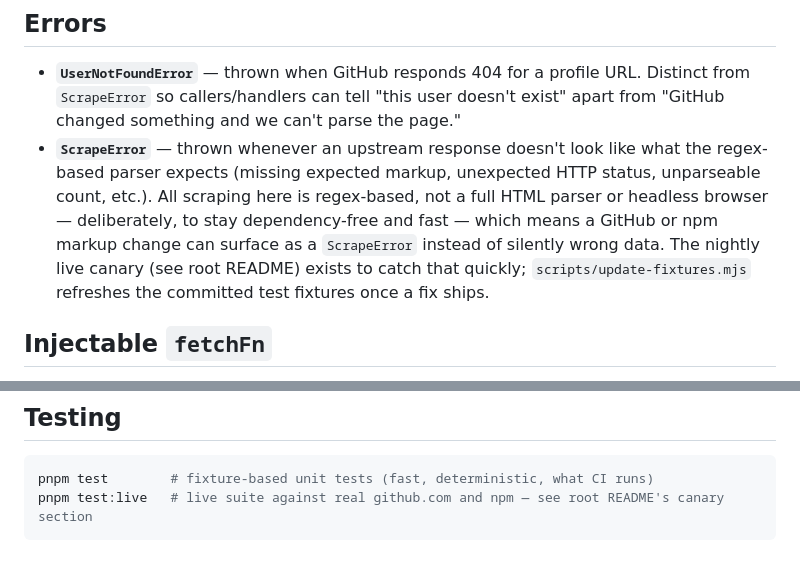
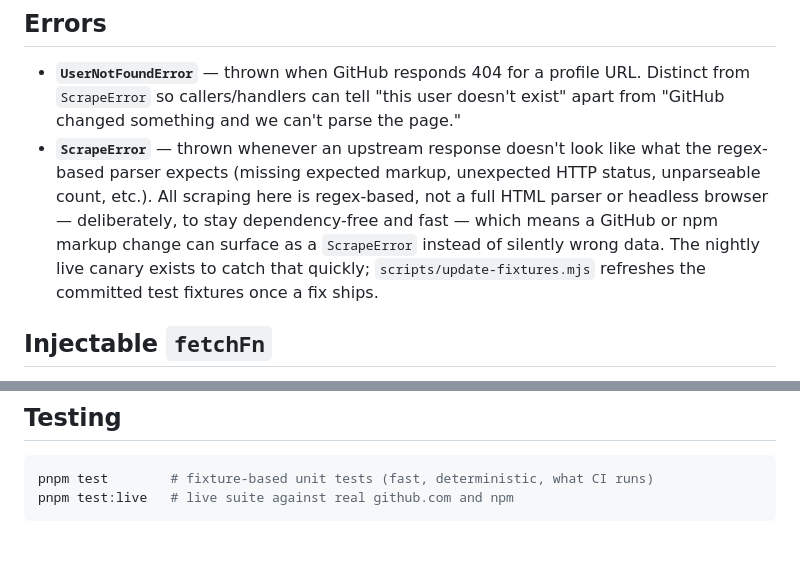
Before and after one commit to tamino-martinius/node-metrics-api, a Markdown page: packages/metrics-api-server/README.md, 2 parts joined by grey strips. GitHub-like rendering.

````diff
--- a/packages/metrics-api-server/README.md
+++ b/packages/metrics-api-server/README.md
@@ -90,9 +90,8 @@ Vercel functions do, if you're building your own handler around these scrapers.
   parser expects (missing expected markup, unexpected HTTP status, unparseable count, etc.). All
   scraping here is regex-based, not a full HTML parser or headless browser — deliberately, to stay
   dependency-free and fast — which means a GitHub or npm markup change can surface as a
-  `ScrapeError` instead of silently wrong data. The nightly live canary (see root README) exists to
-  catch that quickly; `scripts/update-fixtures.mjs` refreshes the committed test fixtures once a
-  fix ships.
+  `ScrapeError` instead of silently wrong data. The nightly live canary exists to catch that
+  quickly; `scripts/update-fixtures.mjs` refreshes the committed test fixtures once a fix ships.
 
 ## Injectable `fetchFn`
 
@@ -117,5 +116,5 @@ pacing/backoff against npm's per-IP rate limits on the downloads endpoint (see s
 
 ```bash
 pnpm test        # fixture-based unit tests (fast, deterministic, what CI runs)
-pnpm test:live   # live suite against real github.com and npm — see root README's canary section
+pnpm test:live   # live suite against real github.com and npm
 ```
````
Also changed, not shown: README.md (+3 -25 lines).
